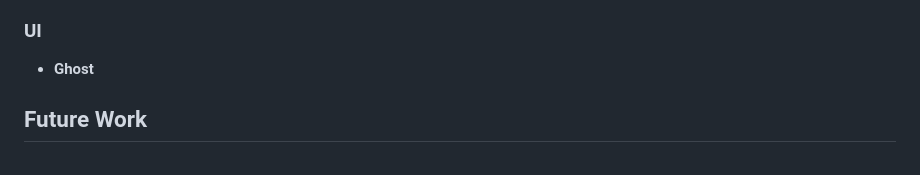
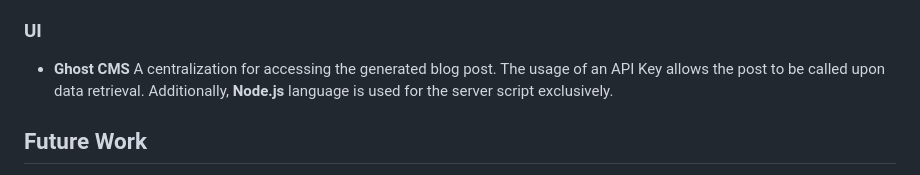
Before and after one commit to ben3347/cloud-native-project, a Markdown page: README.md, the part around the change. Drawn GitHub-style.

```diff
--- a/README.md
+++ b/README.md
@@ -97,7 +97,8 @@ Here you can see the function of '/movie', '/{title}', and '/reviews'
 * OpenAI API: Spring AI support for ChatGPT which allows a gateway for easy integration of OpenAI's AI capabilities into this service.
 
 ### UI
-* **Ghost**
+* **Ghost CMS**
+A centralization for accessing the generated blog post. The usage of an API Key allows the post to be called upon data retrieval. Additionally, **Node.js** language is used for the server script exclusively.
 
 ## Future Work
 * **Expand Movie Information Sources:** Include additional APIs or data sources to enhace movie data with more information like cast and crew, filming locations, or trivia.
```
